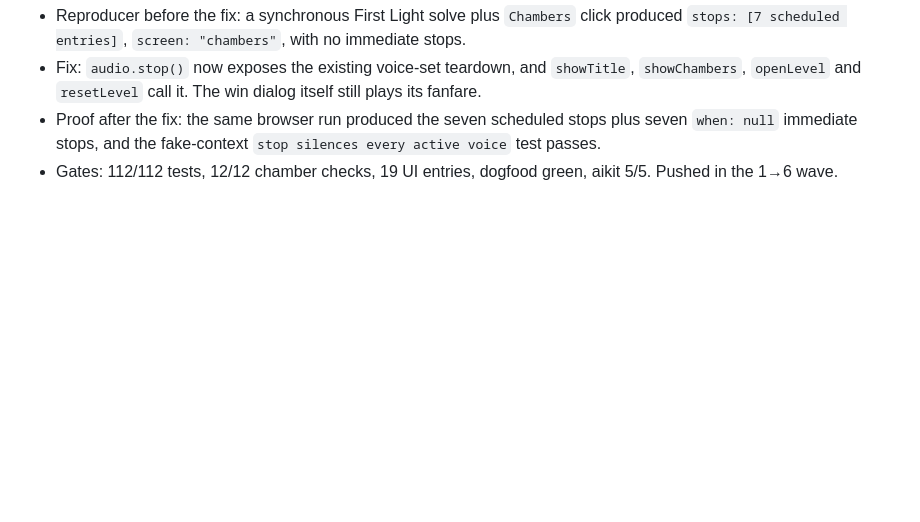
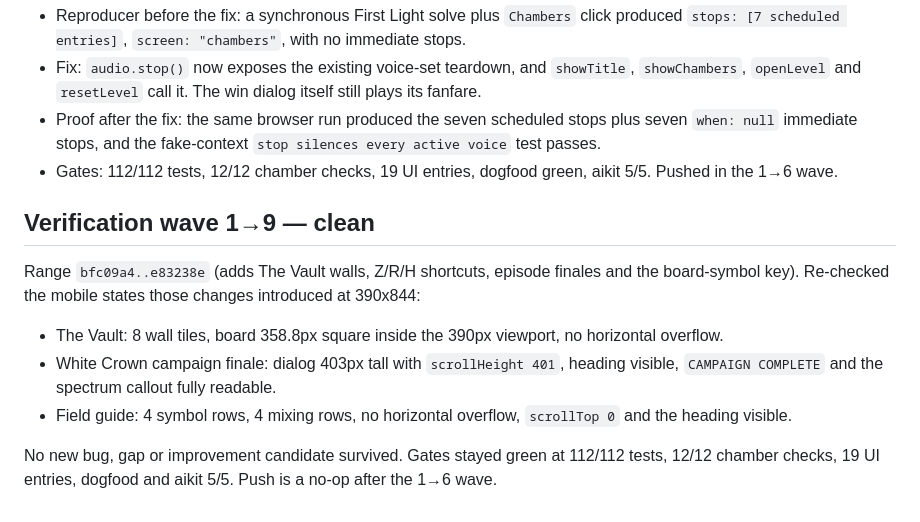
Before and after one commit to AegeanWorks/Iris, a Markdown page: .aikit/improvement-record.md, the part around the change. Rendered like a GitHub page; blank space fills up the shorter version.

Commit message:
docs(record): record the clean wave 1-9

```diff
--- a/.aikit/improvement-record.md
+++ b/.aikit/improvement-record.md
@@ -334,3 +334,13 @@ Range `bfc09a4..dc700c7` (adds audio cues and authored-chamber progress). Re-rea
 - Fix: `audio.stop()` now exposes the existing voice-set teardown, and `showTitle`, `showChambers`, `openLevel` and `resetLevel` call it. The win dialog itself still plays its fanfare.
 - Proof after the fix: the same browser run produced the seven scheduled stops plus seven `when: null` immediate stops, and the fake-context `stop silences every active voice` test passes.
 - Gates: 112/112 tests, 12/12 chamber checks, 19 UI entries, dogfood green, aikit 5/5. Pushed in the 1→6 wave.
+
+## Verification wave 1→9 — clean
+
+Range `bfc09a4..e83238e` (adds The Vault walls, Z/R/H shortcuts, episode finales and the board-symbol key). Re-checked the mobile states those changes introduced at 390x844:
+
+- The Vault: 8 wall tiles, board 358.8px square inside the 390px viewport, no horizontal overflow.
+- White Crown campaign finale: dialog 403px tall with `scrollHeight 401`, heading visible, `CAMPAIGN COMPLETE` and the spectrum callout fully readable.
+- Field guide: 4 symbol rows, 4 mixing rows, no horizontal overflow, `scrollTop 0` and the heading visible.
+
+No new bug, gap or improvement candidate survived. Gates stayed green at 112/112 tests, 12/12 chamber checks, 19 UI entries, dogfood and aikit 5/5. Push is a no-op after the 1→6 wave.
```
